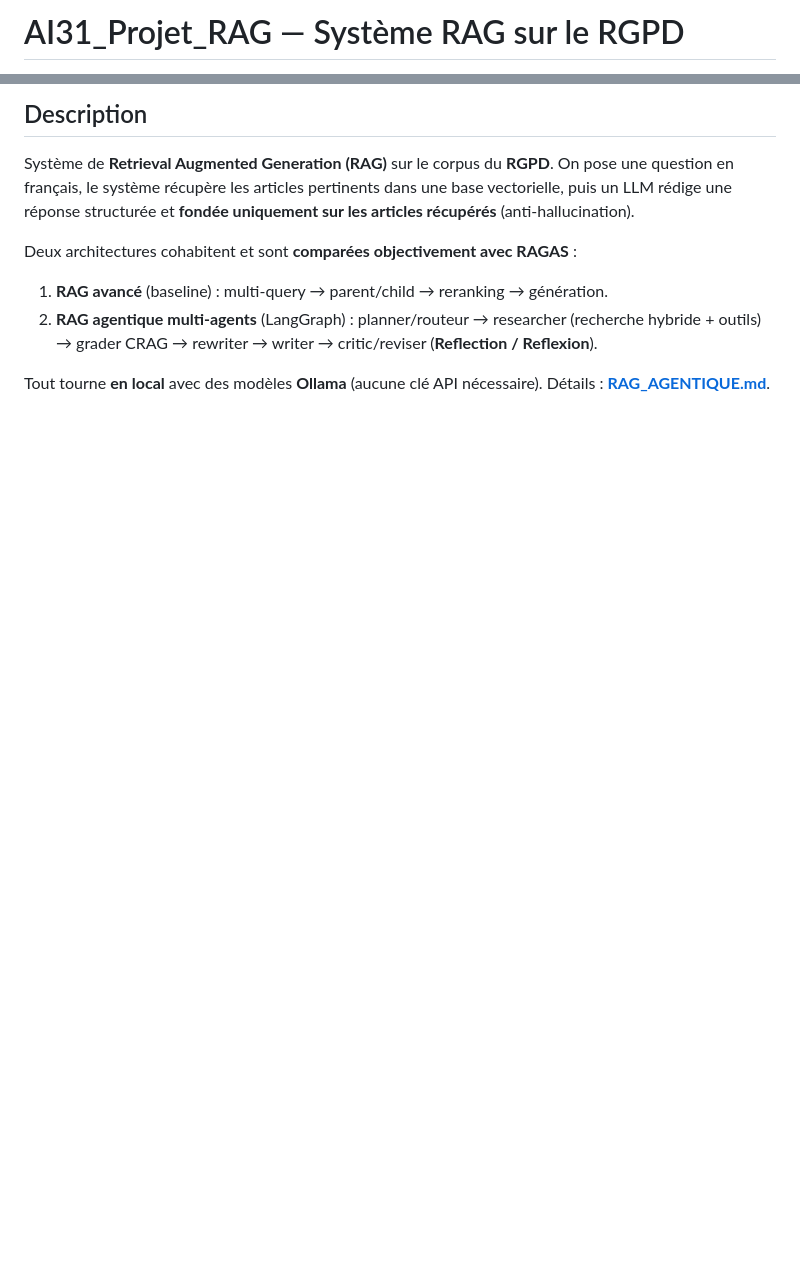
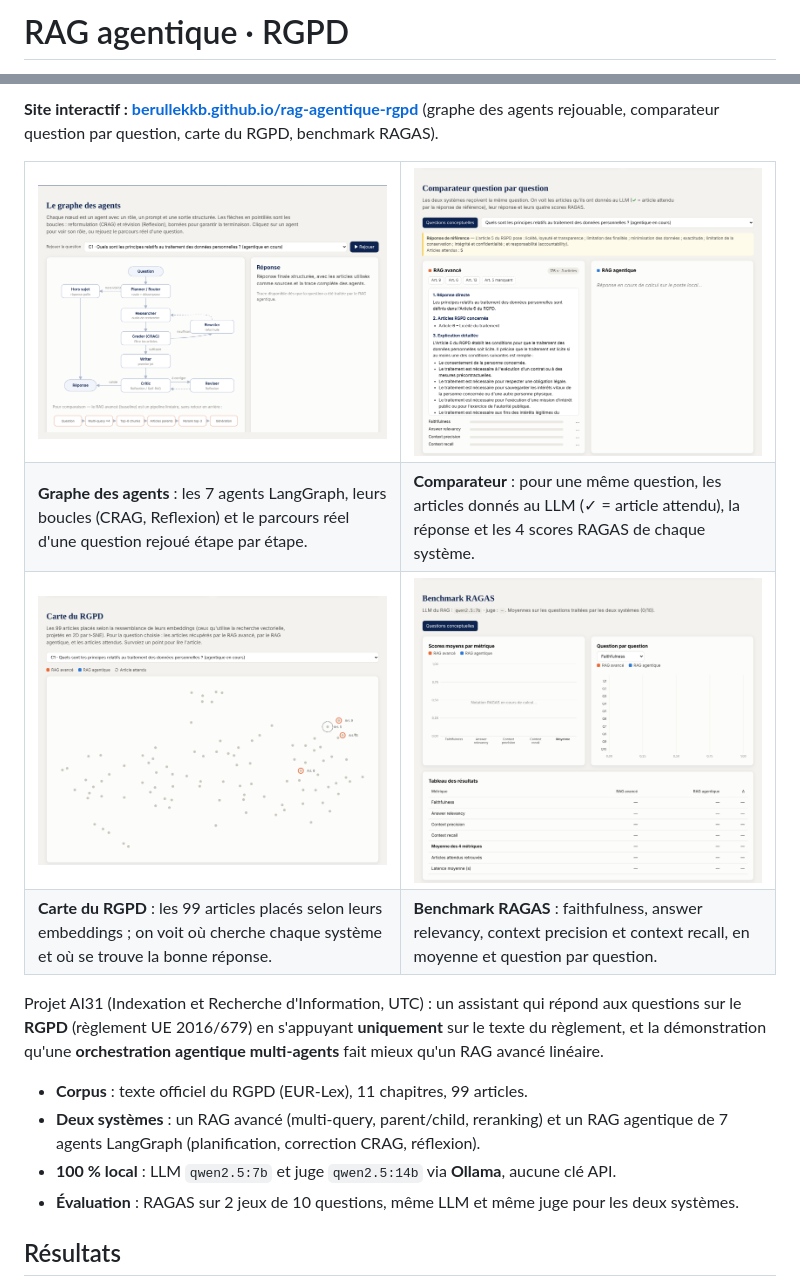
Before and after one commit to berullekkb/rag-agentique-rgpd, a Markdown page: README.md, 2 parts joined by grey strips. Rendered like a GitHub page; pictures changed too: docs/images/site_agents.png (added), docs/images/site_benchmark.png (added), docs/images/site_carte.png (added); blank space fills up the shorter version.

Commit message:
Site interactif (graphe des agents, comparateur, carte du RGPD, benchmark RAGAS), export des données, captures et README

```diff
--- a/README.md
+++ b/README.md
@@ -1,2 +1,2 @@
-# AI31_Projet_RAG — Système RAG sur le RGPD
+# RAG agentique · RGPD
 
@@ -4,12 +4,36 @@ Projet réalisé dans le cadre de l'UV **LO17 / AI31 — Indexation et Recherche
 
-## Description
+**Site interactif : [berullekkb.github.io/rag-agentique-rgpd](https://berullekkb.github.io/rag-agentique-rgpd/)**
+(graphe des agents rejouable, comparateur question par question, carte du RGPD, benchmark RAGAS).
 
-Système de **Retrieval Augmented Generation (RAG)** sur le corpus du **RGPD**. On pose une question en français, le système récupère les articles pertinents dans une base vectorielle, puis un LLM rédige une réponse structurée et **fondée uniquement sur les articles récupérés** (anti-hallucination).
+<table>
+  <tr>
+    <td width="50%"><a href="https://berullekkb.github.io/rag-agentique-rgpd/#agents"><img src="docs/images/site_agents.png" alt="Graphe des agents : planner, researcher, grader, rewriter, writer, critic, reviser, avec la trace réelle d'une question"></a></td>
+    <td width="50%"><a href="https://berullekkb.github.io/rag-agentique-rgpd/#comparateur"><img src="docs/images/site_comparateur.png" alt="Comparateur : réponses, articles récupérés et scores RAGAS des deux systèmes pour une même question"></a></td>
+  </tr>
+  <tr>
+    <td><b>Graphe des agents</b> : les 7 agents LangGraph, leurs boucles (CRAG, Reflexion) et le parcours réel d'une question rejoué étape par étape.</td>
+    <td><b>Comparateur</b> : pour une même question, les articles donnés au LLM (✓ = article attendu), la réponse et les 4 scores RAGAS de chaque système.</td>
+  </tr>
+  <tr>
+    <td><a href="https://berullekkb.github.io/rag-agentique-rgpd/#carte"><img src="docs/images/site_carte.png" alt="Carte du RGPD : les 99 articles projetés par t-SNE, avec les articles récupérés par chaque système"></a></td>
+    <td><a href="https://berullekkb.github.io/rag-agentique-rgpd/#benchmark"><img src="docs/images/site_benchmark.png" alt="Benchmark RAGAS : scores moyens par métrique et question par question"></a></td>
+  </tr>
+  <tr>
+    <td><b>Carte du RGPD</b> : les 99 articles placés selon leurs embeddings ; on voit où cherche chaque système et où se trouve la bonne réponse.</td>
+    <td><b>Benchmark RAGAS</b> : faithfulness, answer relevancy, context precision et context recall, en moyenne et question par question.</td>
+  </tr>
+</table>
 
-Deux architectures cohabitent et sont **comparées objectivement avec RAGAS** :
+Projet AI31 (Indexation et Recherche d'Information, UTC) : un assistant qui répond aux
+questions sur le **RGPD** (règlement UE 2016/679) en s'appuyant **uniquement** sur le
+texte du règlement, et la démonstration qu'une **orchestration agentique multi-agents**
+fait mieux qu'un RAG avancé linéaire.
 
-1. **RAG avancé** (baseline) : multi-query → parent/child → reranking → génération.
-2. **RAG agentique multi-agents** (LangGraph) : planner/routeur → researcher (recherche hybride + outils) → grader CRAG → rewriter → writer → critic/reviser (**Reflection / Reflexion**).
+- **Corpus** : texte officiel du RGPD (EUR-Lex), 11 chapitres, 99 articles.
+- **Deux systèmes** : un RAG avancé (multi-query, parent/child, reranking) et un RAG
+  agentique de 7 agents LangGraph (planification, correction CRAG, réflexion).
+- **100 % local** : LLM `qwen2.5:7b` et juge `qwen2.5:14b` via **Ollama**, aucune clé API.
+- **Évaluation** : RAGAS sur 2 jeux de 10 questions, même LLM et même juge pour les deux systèmes.
 
-Tout tourne **en local** avec des modèles **Ollama** (aucune clé API nécessaire). Détails : **[RAG_AGENTIQUE.md](RAG_AGENTIQUE.md)**.
+## Résultats
 
```
Also changed, not shown: other parts of README.md (+111 -174 lines), docs/images/site_accueil.png (added), 12 other files.
